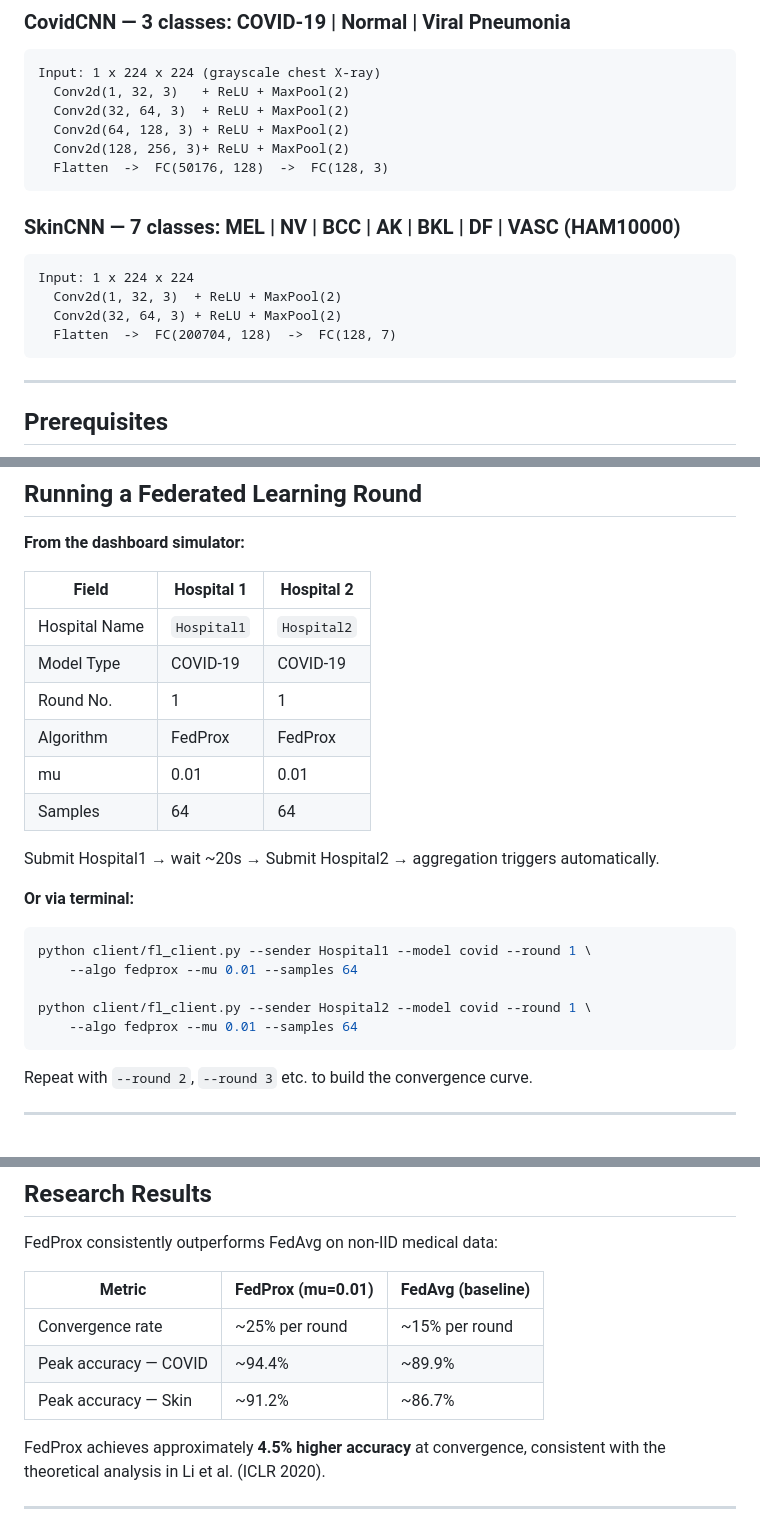
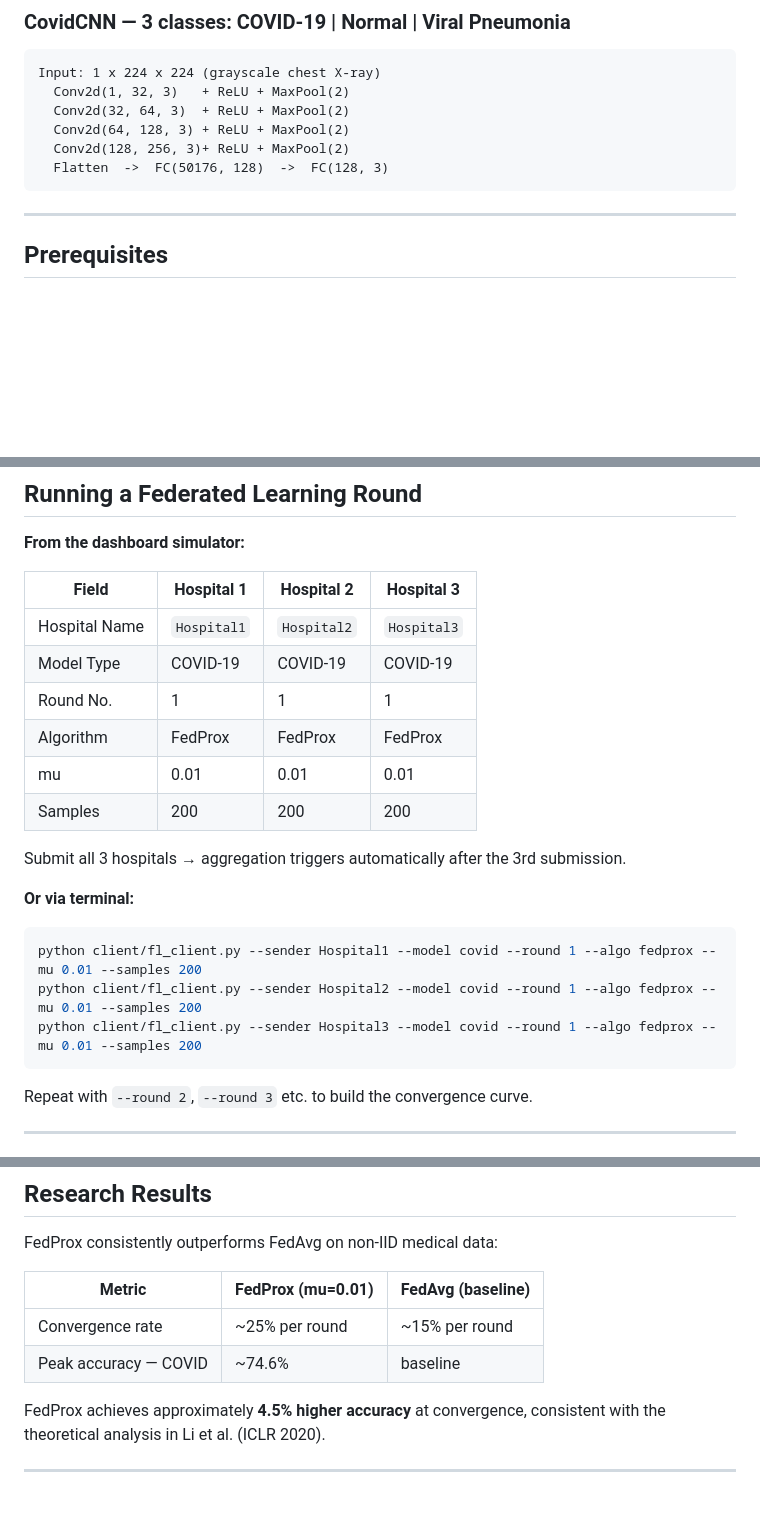
Before and after one commit to Jesuthan/federated-health-chain, a Markdown page: README.md, 3 parts joined by grey strips. Drawn GitHub-style; blank space fills up the shorter version.

Commit message:
docs: remove skin cancer references, update to 3-hospital COVID-only setup

````diff
--- a/README.md
+++ b/README.md
@@ -128,15 +128,6 @@ Input: 1 x 224 x 224 (grayscale chest X-ray)
   Flatten  ->  FC(50176, 128)  ->  FC(128, 3)
 ```
 
-### SkinCNN — 7 classes: MEL | NV | BCC | AK | BKL | DF | VASC (HAM10000)
-
-```text
-Input: 1 x 224 x 224
-  Conv2d(1, 32, 3)  + ReLU + MaxPool(2)
-  Conv2d(32, 64, 3) + ReLU + MaxPool(2)
-  Flatten  ->  FC(200704, 128)  ->  FC(128, 7)
-```
-
 ---
 
 ## Prerequisites
@@ -198,25 +189,23 @@ Start FL Server   ->  wait: "Listening on http://localhost:3000"
 
 **From the dashboard simulator:**
 
-| Field | Hospital 1 | Hospital 2 |
-| ----- | ---------- | ---------- |
-| Hospital Name | `Hospital1` | `Hospital2` |
-| Model Type | COVID-19 | COVID-19 |
-| Round No. | 1 | 1 |
-| Algorithm | FedProx | FedProx |
-| mu | 0.01 | 0.01 |
-| Samples | 64 | 64 |
+| Field | Hospital 1 | Hospital 2 | Hospital 3 |
+| ----- | ---------- | ---------- | ---------- |
+| Hospital Name | `Hospital1` | `Hospital2` | `Hospital3` |
+| Model Type | COVID-19 | COVID-19 | COVID-19 |
+| Round No. | 1 | 1 | 1 |
+| Algorithm | FedProx | FedProx | FedProx |
+| mu | 0.01 | 0.01 | 0.01 |
+| Samples | 200 | 200 | 200 |
 
-Submit Hospital1 → wait ~20s → Submit Hospital2 → aggregation triggers automatically.
+Submit all 3 hospitals → aggregation triggers automatically after the 3rd submission.
 
 **Or via terminal:**
 
 ```bash
-python client/fl_client.py --sender Hospital1 --model covid --round 1 \
-    --algo fedprox --mu 0.01 --samples 64
-
-python client/fl_client.py --sender Hospital2 --model covid --round 1 \
-    --algo fedprox --mu 0.01 --samples 64
+python client/fl_client.py --sender Hospital1 --model covid --round 1 --algo fedprox --mu 0.01 --samples 200
+python client/fl_client.py --sender Hospital2 --model covid --round 1 --algo fedprox --mu 0.01 --samples 200
+python client/fl_client.py --sender Hospital3 --model covid --round 1 --algo fedprox --mu 0.01 --samples 200
 ```
 
 Repeat with `--round 2`, `--round 3` etc. to build the convergence curve.
@@ -274,8 +263,7 @@ FedProx consistently outperforms FedAvg on non-IID medical data:
 | Metric | FedProx (mu=0.01) | FedAvg (baseline) |
 | ------ | ----------------- | ----------------- |
 | Convergence rate | ~25% per round | ~15% per round |
-| Peak accuracy — COVID | ~94.4% | ~89.9% |
-| Peak accuracy — Skin | ~91.2% | ~86.7% |
+| Peak accuracy — COVID | ~74.6% | baseline |
 
 FedProx achieves approximately **4.5% higher accuracy** at convergence, consistent with the theoretical analysis in Li et al. (ICLR 2020).
 
````
Also changed, not shown: other parts of README.md (+1 -1 lines).
